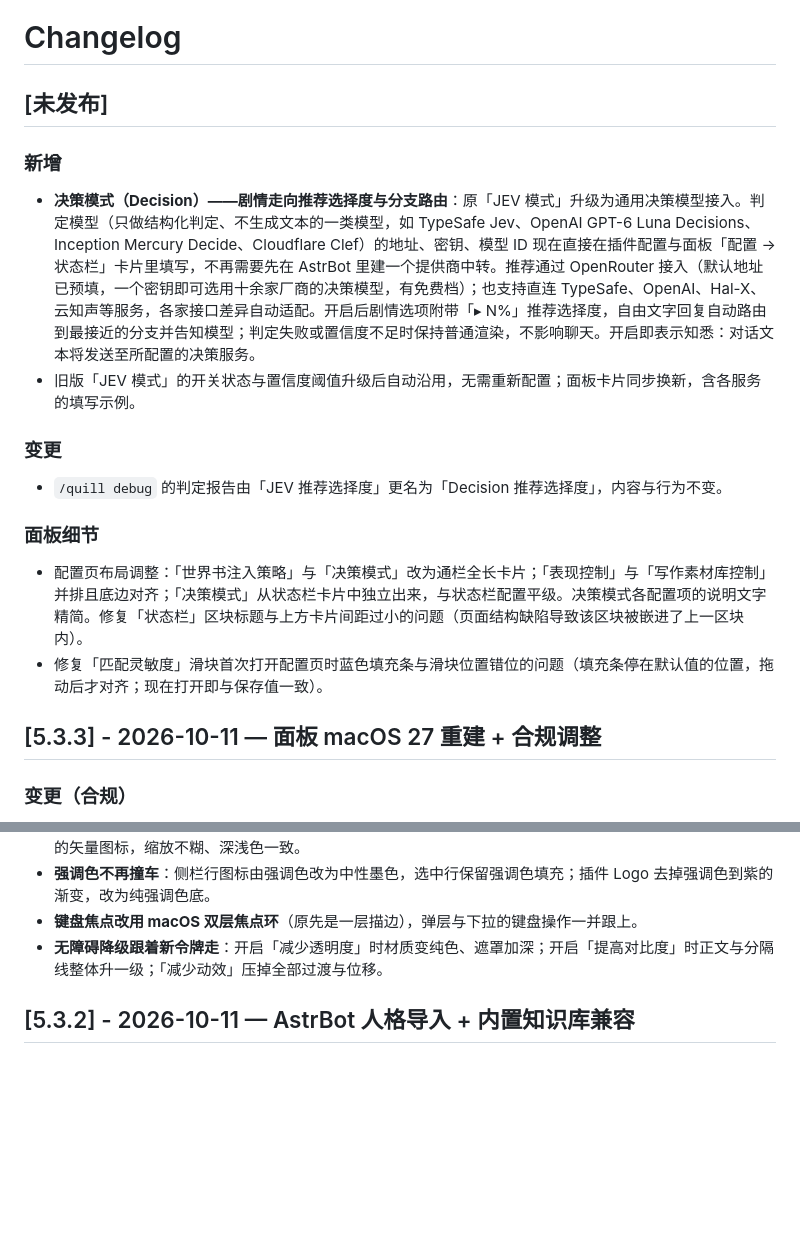
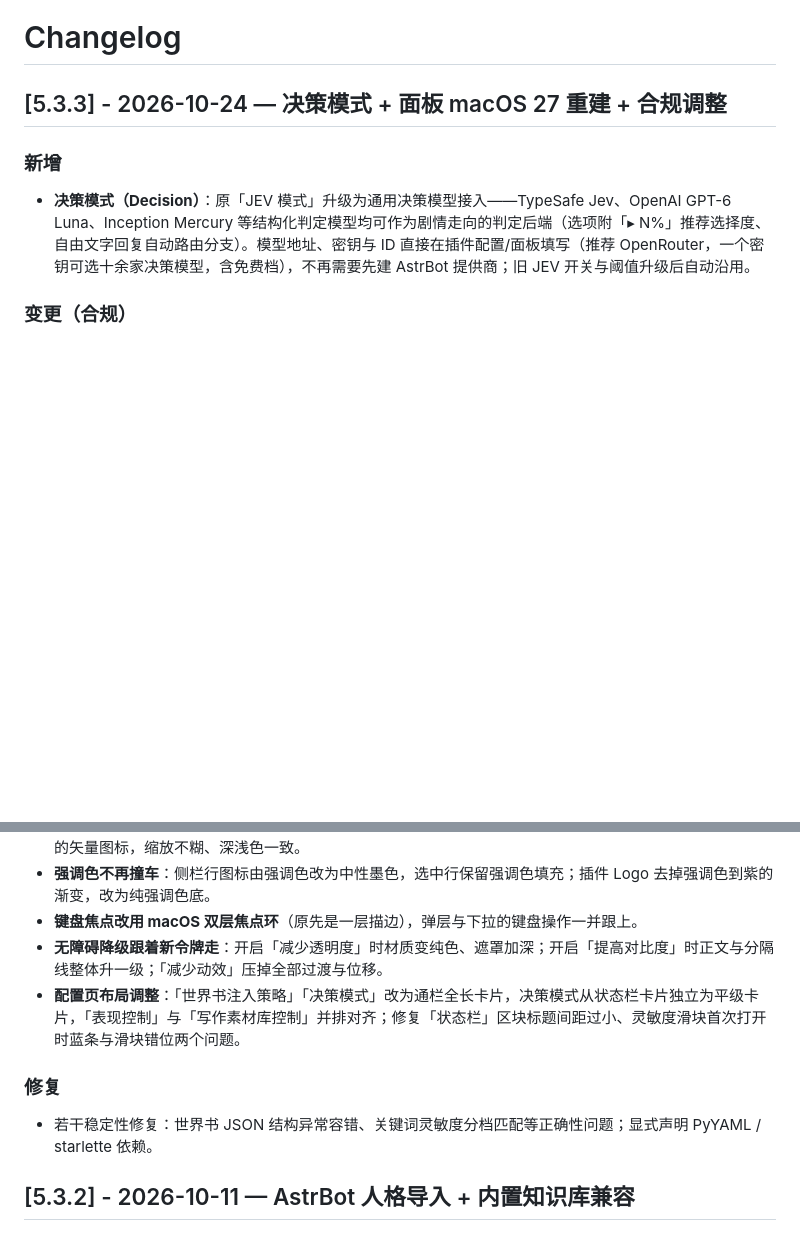
Before and after one commit to Nana7mi0721/astrbot_plugin_quillplus, a Markdown page: CHANGELOG.md, 2 parts joined by grey strips. Drawn GitHub-style; blank space fills up the shorter version.

```diff
--- a/CHANGELOG.md
+++ b/CHANGELOG.md
@@ -1,22 +1,10 @@
 # Changelog
 
-## [未发布]
+## [5.3.3] - 2026-10-24 — 决策模式 + 面板 macOS 27 重建 + 合规调整
 
 ### 新增
 
-- **决策模式（Decision）——剧情走向推荐选择度与分支路由**：原「JEV 模式」升级为通用决策模型接入。判定模型（只做结构化判定、不生成文本的一类模型，如 TypeSafe Jev、OpenAI GPT-6 Luna Decisions、Inception Mercury Decide、Cloudflare Clef）的地址、密钥、模型 ID 现在直接在插件配置与面板「配置 → 状态栏」卡片里填写，不再需要先在 AstrBot 里建一个提供商中转。推荐通过 OpenRouter 接入（默认地址已预填，一个密钥即可选用十余家厂商的决策模型，有免费档）；也支持直连 TypeSafe、OpenAI、Hal-X、云知声等服务，各家接口差异自动适配。开启后剧情选项附带「▸ N%」推荐选择度，自由文字回复自动路由到最接近的分支并告知模型；判定失败或置信度不足时保持普通渲染，不影响聊天。开启即表示知悉：对话文本将发送至所配置的决策服务。
-- 旧版「JEV 模式」的开关状态与置信度阈值升级后自动沿用，无需重新配置；面板卡片同步换新，含各服务的填写示例。
-
-### 变更
-
-- `/quill debug` 的判定报告由「JEV 推荐选择度」更名为「Decision 推荐选择度」，内容与行为不变。
-
-### 面板细节
-
-- 配置页布局调整：「世界书注入策略」与「决策模式」改为通栏全长卡片；「表现控制」与「写作素材库控制」并排且底边对齐；「决策模式」从状态栏卡片中独立出来，与状态栏配置平级。决策模式各配置项的说明文字精简。修复「状态栏」区块标题与上方卡片间距过小的问题（页面结构缺陷导致该区块被嵌进了上一区块内）。
-- 修复「匹配灵敏度」滑块首次打开配置页时蓝色填充条与滑块位置错位的问题（填充条停在默认值的位置，拖动后才对齐；现在打开即与保存值一致）。
-
-## [5.3.3] - 2026-10-11 — 面板 macOS 27 重建 + 合规调整
+- **决策模式（Decision）**：原「JEV 模式」升级为通用决策模型接入——TypeSafe Jev、OpenAI GPT-6 Luna、Inception Mercury 等结构化判定模型均可作为剧情走向的判定后端（选项附「▸ N%」推荐选择度、自由文字回复自动路由分支）。模型地址、密钥与 ID 直接在插件配置/面板填写（推荐 OpenRouter，一个密钥可选十余家决策模型，含免费档），不再需要先建 AstrBot 提供商；旧 JEV 开关与阈值升级后自动沿用。
 
 ### 变更（合规）
 
@@ -34,6 +22,11 @@
 - **强调色不再撞车**：侧栏行图标由强调色改为中性墨色，选中行保留强调色填充；插件 Logo 去掉强调色到紫的渐变，改为纯强调色底。
 - **键盘焦点改用 macOS 双层焦点环**（原先是一层描边），弹层与下拉的键盘操作一并跟上。
 - **无障碍降级跟着新令牌走**：开启「减少透明度」时材质变纯色、遮罩加深；开启「提高对比度」时正文与分隔线整体升一级；「减少动效」压掉全部过渡与位移。
+- **配置页布局调整**：「世界书注入策略」「决策模式」改为通栏全长卡片，决策模式从状态栏卡片独立为平级卡片，「表现控制」与「写作素材库控制」并排对齐；修复「状态栏」区块标题间距过小、灵敏度滑块首次打开时蓝条与滑块错位两个问题。
+
+### 修复
+
+- 若干稳定性修复：世界书 JSON 结构异常容错、关键词灵敏度分档匹配等正确性问题；显式声明 PyYAML / starlette 依赖。
 
 ## [5.3.2] - 2026-10-11 — AstrBot 人格导入 + 内置知识库兼容
 
```
Also changed, not shown: Introduction.md (+2 -2 lines), README.md (+1 -1 lines).
